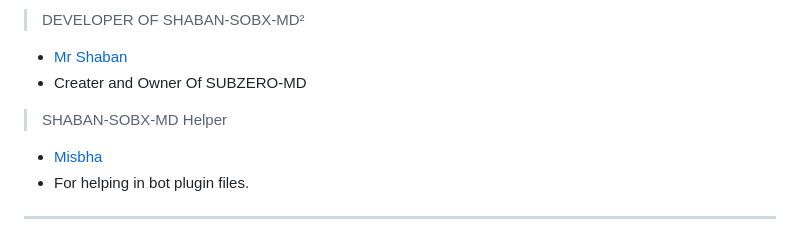
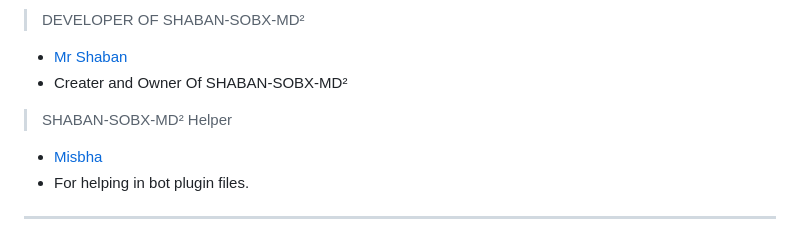
Before and after one commit to pride5-k/SHABAN-MD2, a Markdown page: README.md, the part around the change. Drawn GitHub-style.

```diff
--- a/README.md
+++ b/README.md
@@ -268,9 +268,9 @@ Stay connected with the latest updates and community by joining our official Wha
 
 > DEVELOPER OF SHABAN-SOBX-MD²
 - [Mr Shaban ](https://github.com/MRSHABAN40)
-- Creater and Owner Of SUBZERO-MD
+- Creater and Owner Of SHABAN-SOBX-MD²
 
-> SHABAN-SOBX-MD Helper
+> SHABAN-SOBX-MD² Helper
 - [Misbha](https://github.com/misbha37)
 - For helping in bot plugin files.
 ---
```
